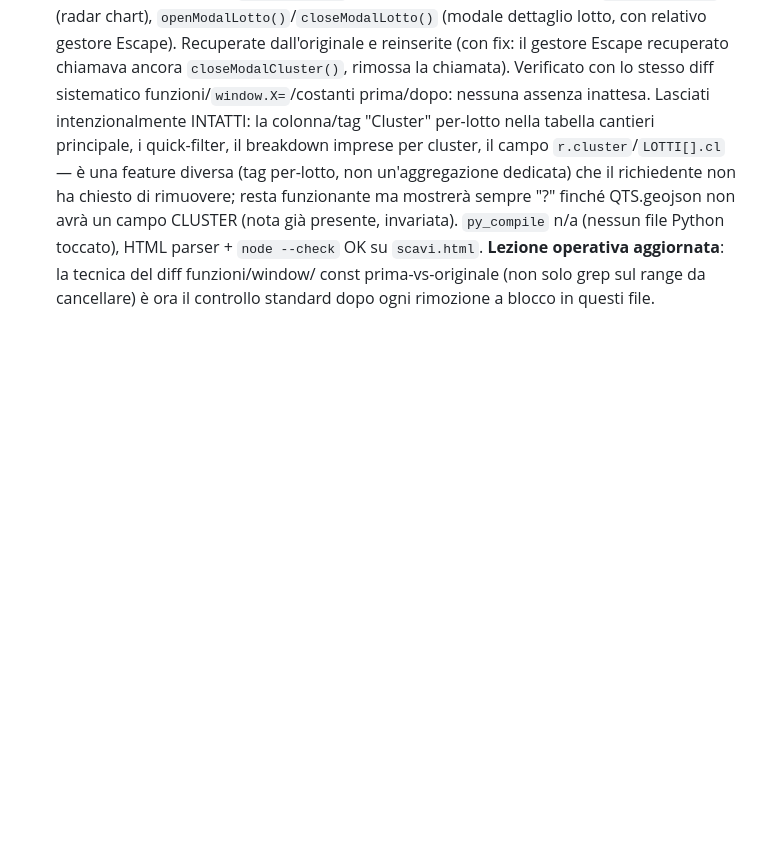
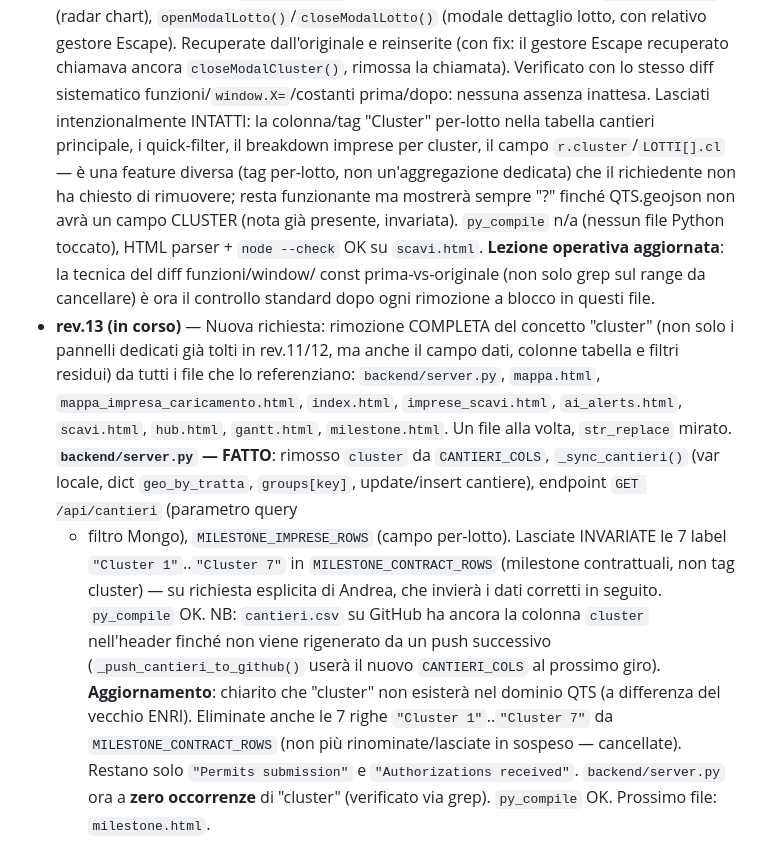
Before and after one commit to ENRI-RDS/QTS_DASHBOARD, a Markdown page: AGENT_BRIEF.md, the part around the change. Rendered like a GitHub page; blank space fills up the shorter version.

```diff
--- a/AGENT_BRIEF.md
+++ b/AGENT_BRIEF.md
@@ -270,3 +270,28 @@ Citare la sezione del brand kit pertinente quando informa una scelta di design.
   **Lezione operativa aggiornata**: la tecnica del diff funzioni/window/
   const prima-vs-originale (non solo grep sul range da cancellare) è
   ora il controllo standard dopo ogni rimozione a blocco in questi file.
+- **rev.13 (in corso)** — Nuova richiesta: rimozione COMPLETA del concetto
+  "cluster" (non solo i pannelli dedicati già tolti in rev.11/12, ma
+  anche il campo dati, colonne tabella e filtri residui) da tutti i file
+  che lo referenziano: `backend/server.py`, `mappa.html`,
+  `mappa_impresa_caricamento.html`, `index.html`, `imprese_scavi.html`,
+  `ai_alerts.html`, `scavi.html`, `hub.html`, `gantt.html`,
+  `milestone.html`. Un file alla volta, `str_replace` mirato.
+  **`backend/server.py` — FATTO**: rimosso `cluster` da `CANTIERI_COLS`,
+  `_sync_cantieri()` (var locale, dict `geo_by_tratta`, `groups[key]`,
+  update/insert cantiere), endpoint `GET /api/cantieri` (parametro query
+  + filtro Mongo), `MILESTONE_IMPRESE_ROWS` (campo per-lotto). Lasciate
+  INVARIATE le 7 label `"Cluster 1"`..`"Cluster 7"` in
+  `MILESTONE_CONTRACT_ROWS` (milestone contrattuali, non tag cluster) —
+  su richiesta esplicita di Andrea, che invierà i dati corretti in
+  seguito. `py_compile` OK. NB: `cantieri.csv` su GitHub ha ancora la
+  colonna `cluster` nell'header finché non viene rigenerato da un push
+  successivo (`_push_cantieri_to_github()` userà il nuovo `CANTIERI_COLS`
+  al prossimo giro).
+  **Aggiornamento**: chiarito che "cluster" non esisterà nel dominio QTS
+  (a differenza del vecchio ENRI). Eliminate anche le 7 righe
+  `"Cluster 1"`..`"Cluster 7"` da `MILESTONE_CONTRACT_ROWS` (non più
+  rinominate/lasciate in sospeso — cancellate). Restano solo
+  `"Permits submission"` e `"Authorizations received"`. `backend/server.py`
+  ora a **zero occorrenze** di "cluster" (verificato via grep). `py_compile` OK.
+  Prossimo file: `milestone.html`.
```
